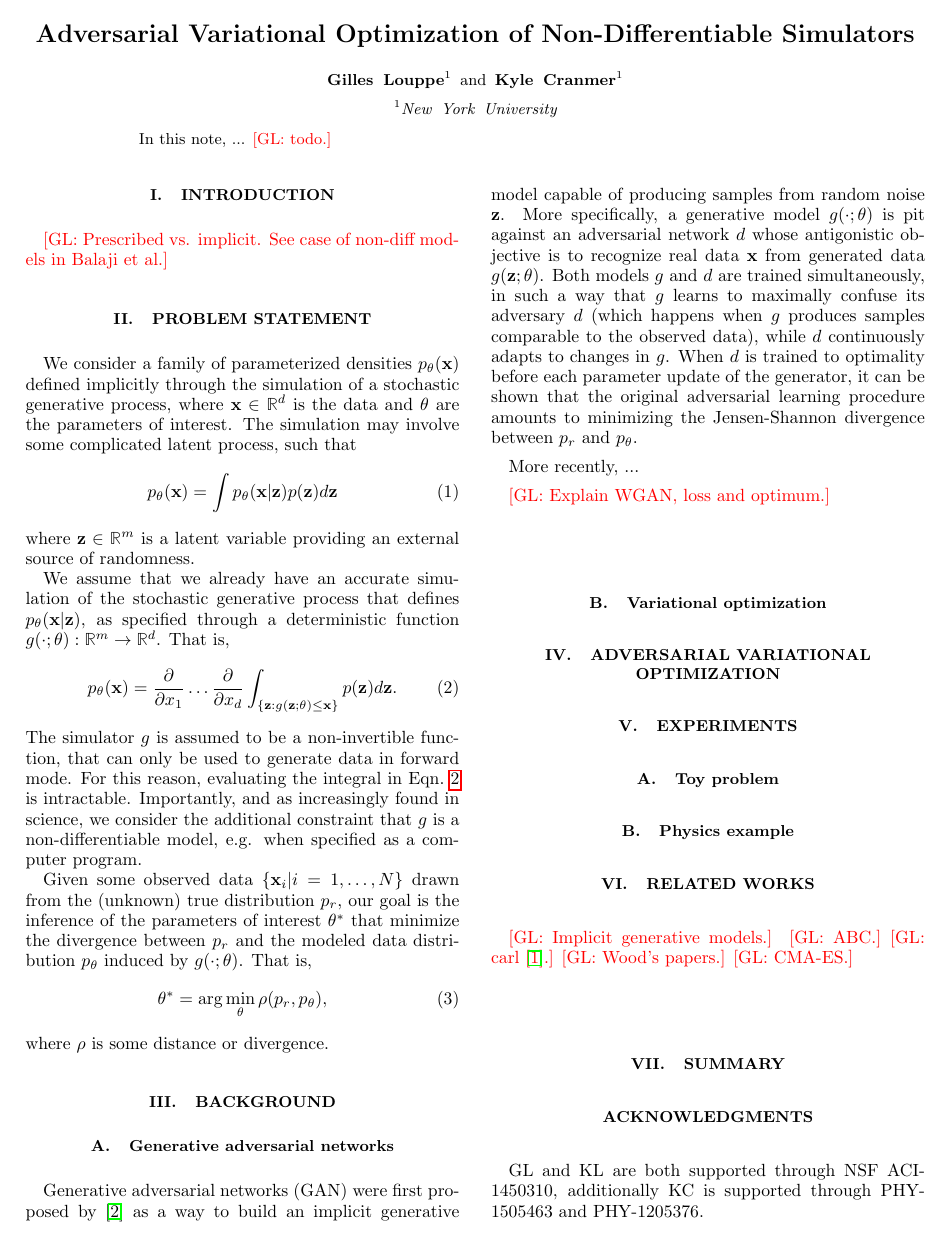
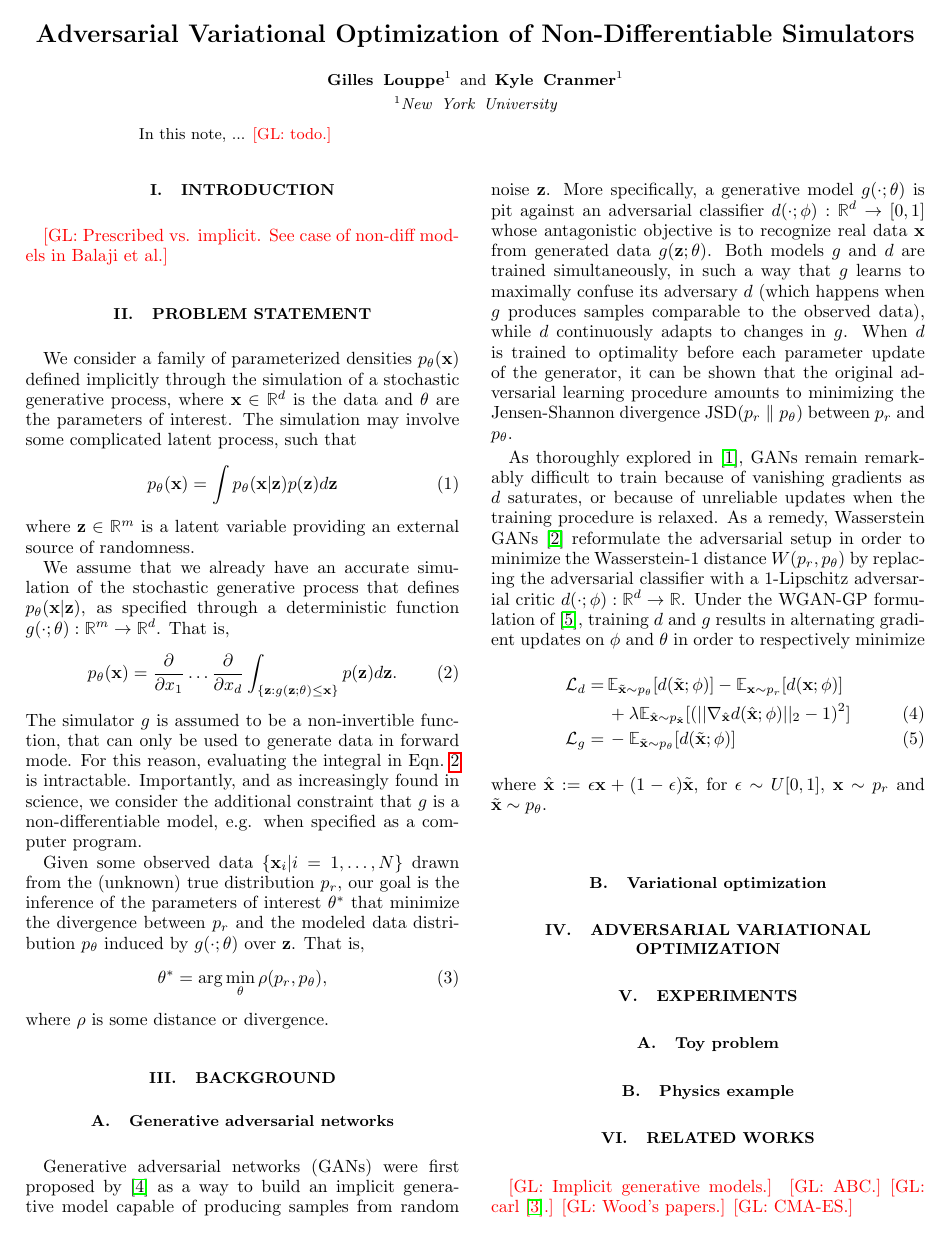
Before and after one commit to glouppe/paper-avo, a LaTeX paper (paper.tex): page 1 of 2. Compiled offline with pdfLaTeX.

Commit message:
GAN section

```diff
--- a/paper.tex
+++ b/paper.tex
@@ -83,7 +83,7 @@ model, e.g. when specified as a computer program.
 Given some observed data $\{ \mathbf{x}_i | i=1, \dots, N \}$ drawn from the (unknown) true distribution $p_r$, our goal is the inference
 of the parameters of interest $\mathbf{\theta}^*$ that minimize the divergence
 between $p_r$ and the modeled
-data distribution $p_\mathbf{\theta}$ induced by $g(\cdot; \mathbf{\theta})$. That is,
+data distribution $p_\mathbf{\theta}$ induced by $g(\cdot; \mathbf{\theta})$ over $\mathbf{z}$. That is,
 \begin{equation}
     \mathbf{\theta}^* = \arg \min_\mathbf{\theta} \rho(p_r, p_\mathbf{\theta}),
 \end{equation}
@@ -96,22 +96,34 @@ where $\rho$ is some distance or divergence.
 
 \subsection{Generative adversarial networks}
 
-Generative adversarial networks (GAN) were first proposed by
+Generative adversarial networks (GANs) were first proposed by
 \cite{goodfellow2014generative} as a way to build an implicit generative model
 capable of producing samples from random noise $\mathbf{z}$. More specifically,
 a generative model $g(\cdot; \mathbf{\theta})$ is pit against an adversarial
-network $d$ whose antigonistic objective is to recognize real data $\mathbf{x}$
+classifier $d(\cdot; \phi):\mathbb{R}^d \to [0,1]$ whose antagonistic objective is to recognize real data $\mathbf{x}$
 from generated data $g(\mathbf{z}; \mathbf{\theta})$. Both models $g$ and $d$
 are trained simultaneously, in such a way that $g$ learns to maximally confuse
 its adversary $d$ (which happens when $g$ produces samples comparable to the
 observed data), while $d$ continuously adapts to changes in $g$. When $d$ is
 trained to optimality before each parameter update of the generator, it can
 be shown that the original adversarial learning procedure amounts to minimizing
-the Jensen-Shannon divergence between $p_r$ and $p_\theta$.
+the Jensen-Shannon divergence $\text{JSD}(p_r \parallel p_\theta)$ between $p_r$ and $p_\theta$.
 
-More recently, ...
+As thoroughly explored in \citep{2017arXiv170104862A}, GANs remain remarkably
+difficult to train because of vanishing gradients as $d$ saturates, or because of
+unreliable updates when the training procedure is relaxed. As a remedy,
+Wasserstein GANs~\citep{2017arXiv170107875A} reformulate the adversarial
+setup in order to minimize the Wasserstein-1 distance $W(p_r, p_\theta)$ by
+replacing the adversarial classifier with a 1-Lipschitz adversarial critic
+$d(\cdot; \phi) : \mathbb{R}^d \to \mathbb{R}$. Under the WGAN-GP formulation of \cite{2017arXiv170400028G},
+training $d$ and $g$ results in alternating gradient updates on $\phi$ and $\theta$ in order to respectively minimize
+\begin{align}
+    {\cal L}_d =\,& \mathbb{E}_{\tilde{\mathbf{x}} \sim p_\theta} [d(\tilde{\mathbf{x}};\phi)] - \mathbb{E}_{\mathbf{x} \sim p_r} [d(\mathbf{x};\phi)]  \nonumber \\
+                  & + \lambda \mathbb{E}_{\hat{\mathbf{x}} \sim p_{\hat{\mathbf{x}}}} [(|| \nabla_{\hat{\mathbf{x}}} d({\hat{\mathbf{x}}};\phi) ||_2 - 1)^2] \\
+    {\cal L}_g =\,& -\mathbb{E}_{\tilde{\mathbf{x}} \sim p_\theta} [d(\tilde{\mathbf{x}};\phi)]
+\end{align}
+where ${\hat{\mathbf{x}}} := \epsilon \mathbf{x} + (1-\epsilon)\tilde{\mathbf{x}}$, for $\epsilon \sim U[0,1]$, $\mathbf{x} \sim p_r$ and $\tilde{\mathbf{x}} \sim p_\theta$.
 
-\glnote{Explain WGAN, loss and optimum.}
 
 \subsection{Variational optimization}
 
```
Also changed, not shown: bibliography.bib (+43 -0 lines), paper.pdf.
